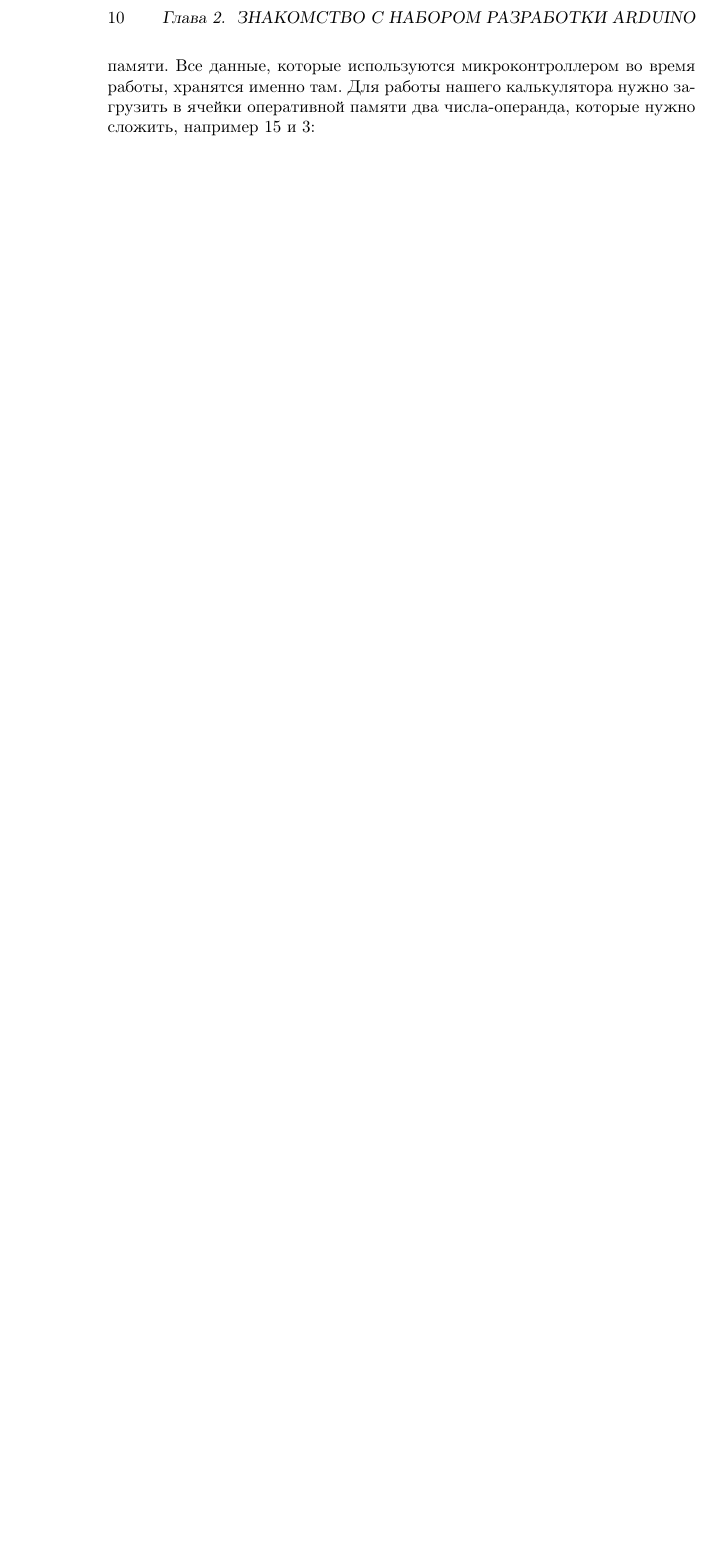
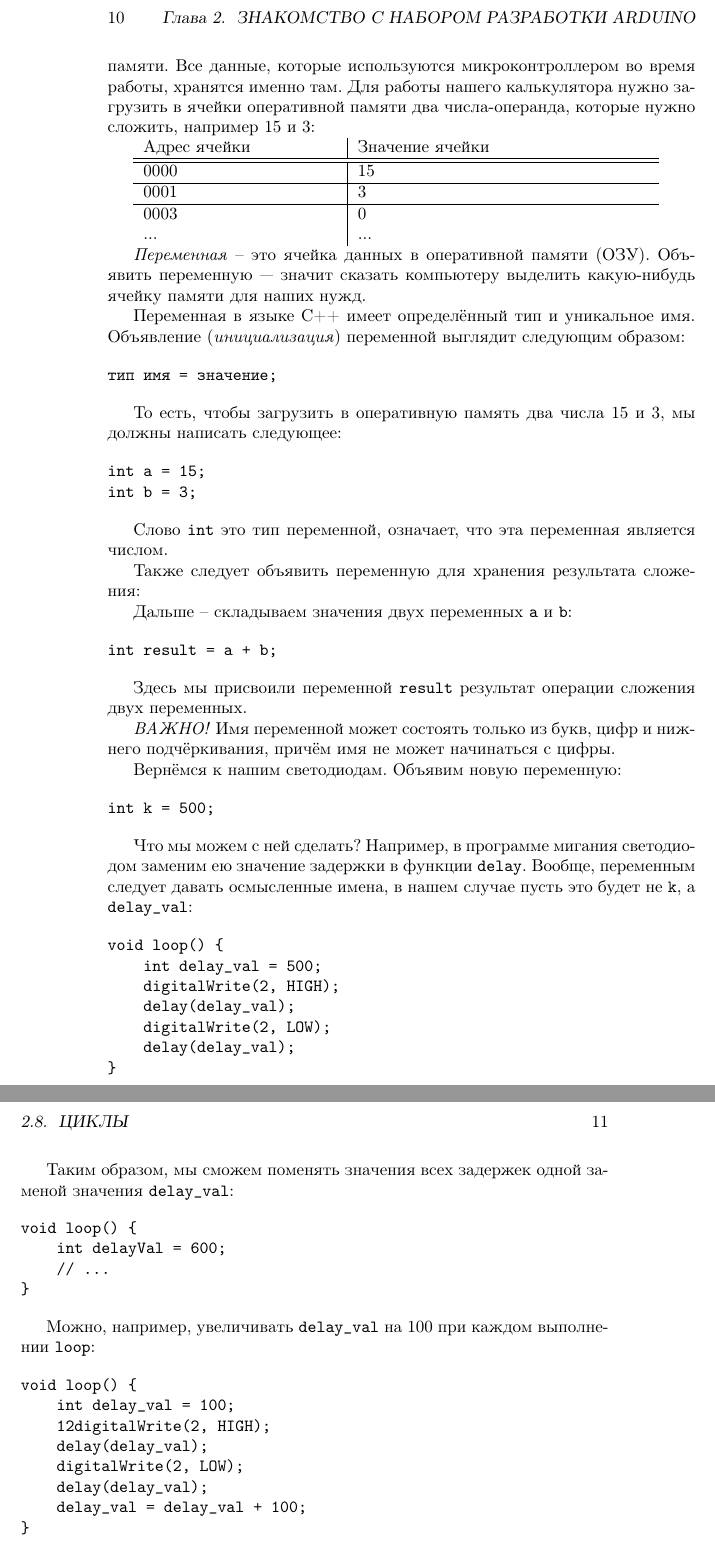
Before and after one commit to artyom-poptsov/SPARC, a LaTeX book (main.tex): part of page 10 of 12 before the commit and two parts of pages 10 and 11 of 14 after it, the two joined at a grey line, cut so that both start at the same text, the shorter picture padded with empty space. Compiled offline with pdfLaTeX.

Commit message:
main.tex (Переменные и память): Update
* main.tex (Переменные и память): Update.

```diff
--- a/main.tex
+++ b/main.tex
@@ -208,6 +208,103 @@ delay(value);
 нашего калькулятора нужно загрузить в ячейки оперативной памяти два
 числа-операнда, которые нужно сложить, например 15 и 3:
 
+\begin{tabular}{p{4cm}|p{6cm}}
+  Адрес ячейки & Значение ячейки \\
+  \hline \hline
+  0000 & 15 \\
+  \hline
+  0001 & 3 \\
+  \hline
+  0003 & 0 \\
+  ... & ... \\
+\end{tabular}
+
+\emph{Переменная} -- это ячейка данных в оперативной памяти (ОЗУ). Объявить
+переменную –- значит сказать компьютеру выделить какую-нибудь ячейку памяти для
+наших нужд.
+
+Переменная в языке С++ имеет определённый тип и уникальное имя. Объявление
+(\emph{инициализация}) переменной выглядит следующим образом:
+
+\begin{verbatim}
+тип имя = значение;
+\end{verbatim}
+
+То есть, чтобы загрузить в оперативную память два числа 15 и 3, мы должны написать
+следующее:
+
+\begin{verbatim}
+int a = 15;
+int b = 3;
+\end{verbatim}
+
+Слово \texttt{int} это тип переменной, означает, что эта переменная является
+числом.
+
+Также следует объявить переменную для хранения результата сложения:
+
+Дальше -- складываем значения двух переменных \texttt{a} и \texttt{b}:
+
+\begin{verbatim}
+int result = a + b;
+\end{verbatim}
+
+Здесь мы присвоили переменной \texttt{result} результат операции сложения двух
+переменных.
+
+\emph{ВАЖНО!} Имя переменной может состоять только из букв, цифр и нижнего
+подчёркивания, причём имя не может начинаться с цифры.
+
+Вернёмся к нашим светодиодам. Объявим новую переменную:
+
+\begin{verbatim}
+int k = 500;
+\end{verbatim}
+
+Что мы можем с ней сделать? Например, в программе мигания светодиодом заменим ею
+значение задержки в функции \texttt{delay}. Вообще, переменным следует давать
+осмысленные имена, в нашем случае пусть это будет не \texttt{k}, а
+\texttt{delay\_val}:
+
+\begin{verbatim}
+void loop() {
+    int delay_val = 500;
+    digitalWrite(2, HIGH);
+    delay(delay_val);
+    digitalWrite(2, LOW);
+    delay(delay_val);
+}
+\end{verbatim}
+
+Таким образом, мы сможем поменять значения всех задержек одной заменой значения
+\texttt{delay\_val}:
+
+\begin{verbatim}
+void loop() {
+    int delayVal = 600;
+    // ...
+}
+\end{verbatim}
+
+Можно, например, увеличивать \texttt{delay\_val} на 100 при каждом выполнении
+\texttt{loop}:
+
+\begin{verbatim}
+void loop() {
+    int delay_val = 100;
+    12digitalWrite(2, HIGH);
+    delay(delay_val);
+    digitalWrite(2, LOW);
+    delay(delay_val);
+    delay_val = delay_val + 100;
+}
+\end{verbatim}
+
+Кстати, строчку \texttt{delay\_val = delay\_val + 100} можно заменить на
+\texttt{delay\_val += 100} и результат будет тем же, но запись короче.
+
+
+
 \section{Циклы}
 
 \section{Условия}
```
